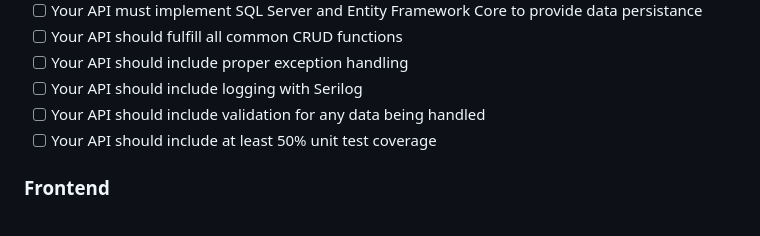
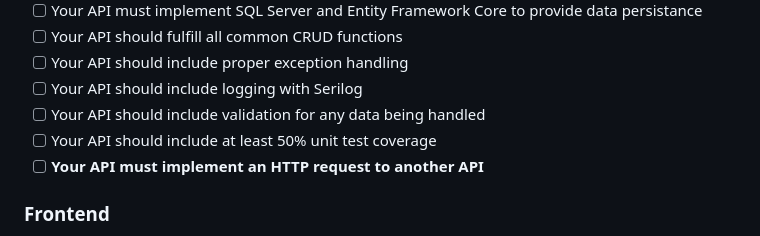
Before and after one commit to 250908-NET/hedgehog-trade-hub, a Markdown page: README.md, the part around the change. Rendered like a GitHub page.

Commit message:
Update project requirements
:|

```diff
--- a/README.md
+++ b/README.md
@@ -72,6 +72,7 @@ https://revaturetech-my.sharepoint.com/:w:/g/personal/tevin708_revature_net/EU0g
 - [ ] Your API should include logging with Serilog
 - [ ] Your API should include validation for any data being handled
 - [ ] Your API should include at least 50% unit test coverage
+- [ ] **Your API must implement an HTTP request to another API**
 
 ### Frontend
 
```
